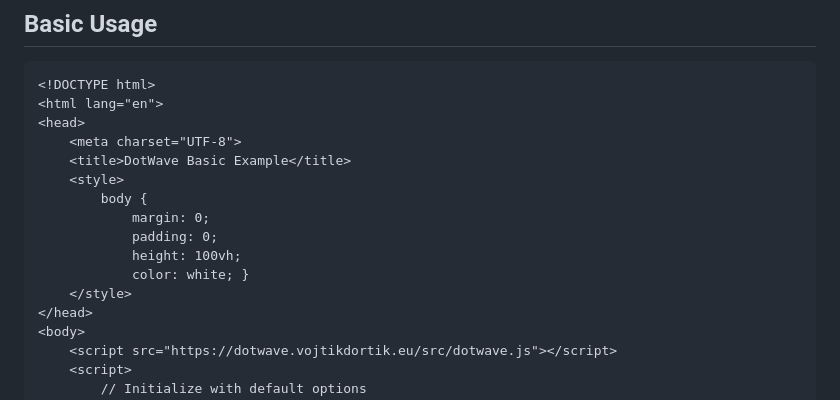
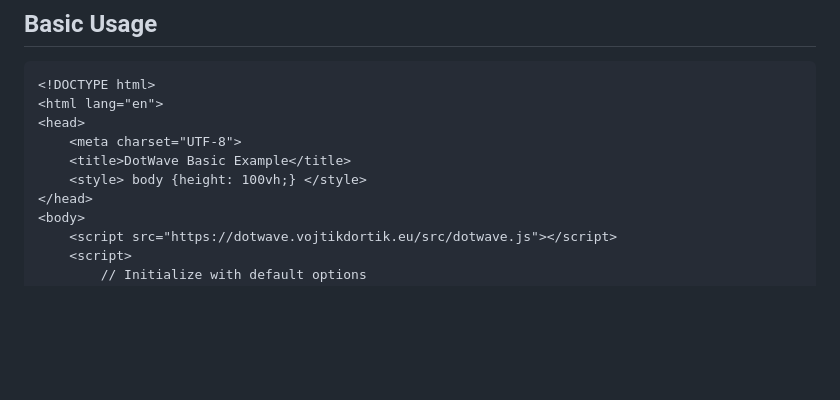
Before and after one commit to panlukynek/DotWave.js, a Markdown page: README.md, the part around the change. Rendered like a GitHub page; blank space fills up the shorter version.

```diff
--- a/README.md
+++ b/README.md
@@ -65,13 +65,7 @@ or you can use it remotely like this:
 <head>
     <meta charset="UTF-8">
     <title>DotWave Basic Example</title>
-    <style>
-        body {
-            margin: 0;
-            padding: 0;
-            height: 100vh;
-            color: white; }
-    </style>
+    <style> body {height: 100vh;} </style>
 </head>
 <body>
     <script src="https://dotwave.vojtikdortik.eu/src/dotwave.js"></script>
```
